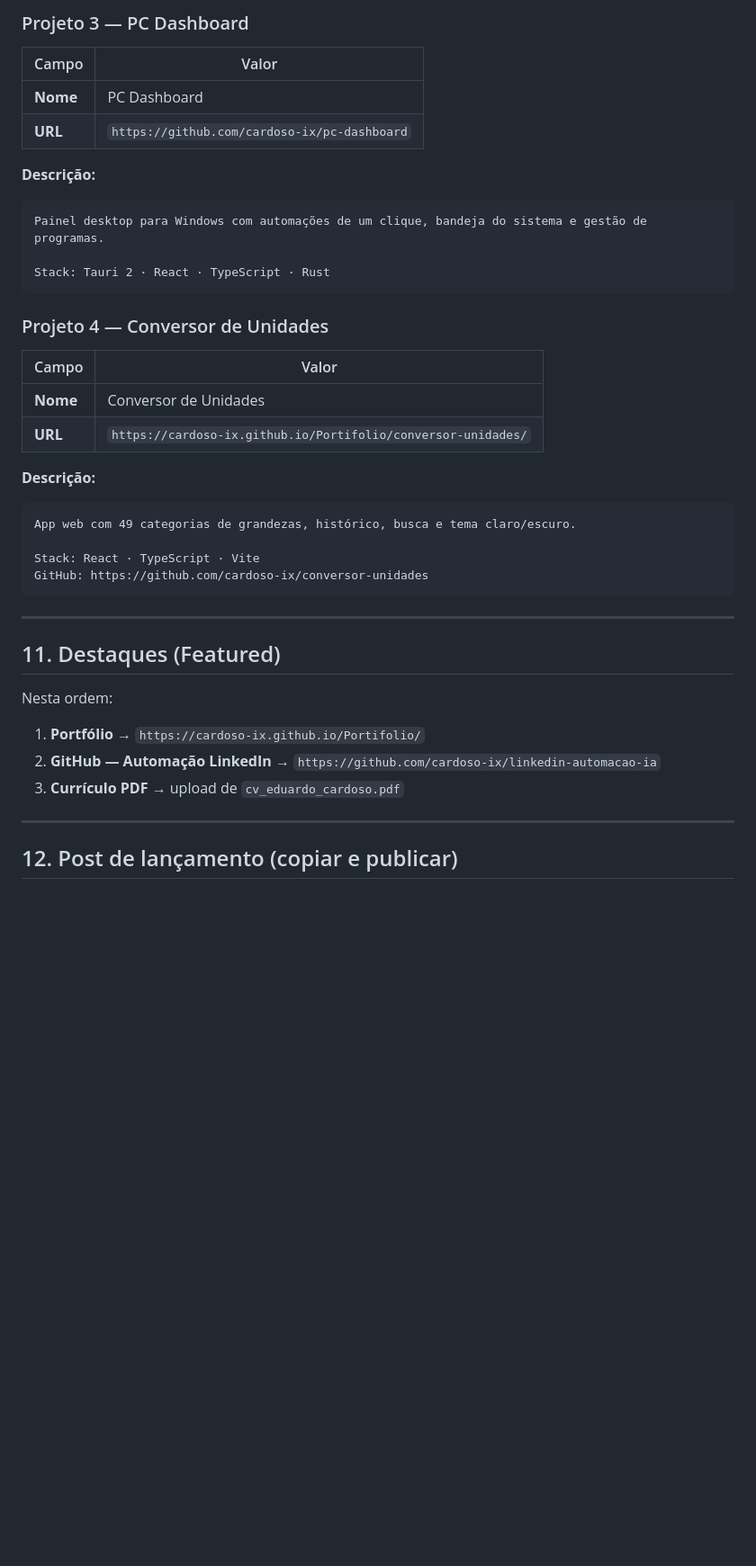
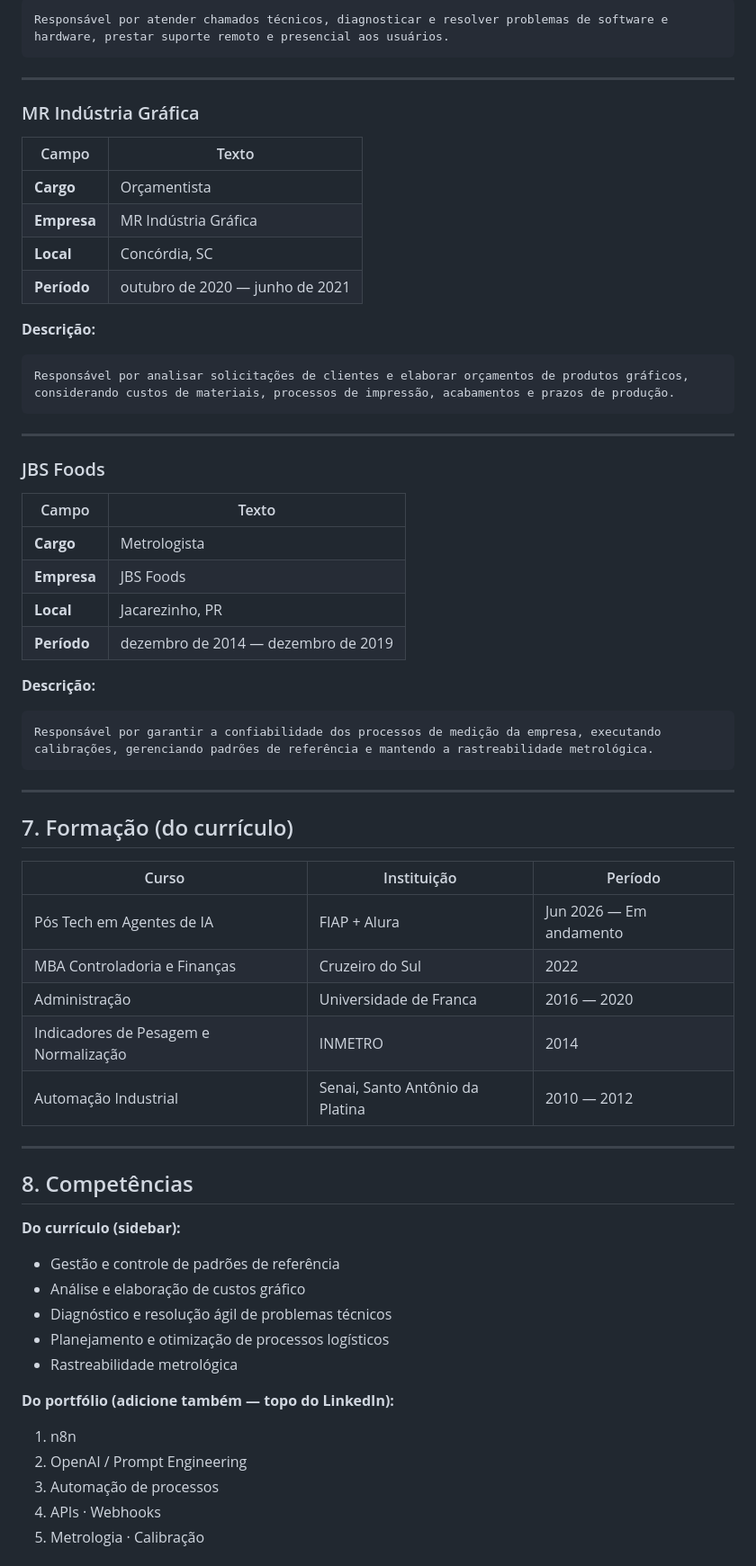
Before and after one commit to cardoso-ix/Portifolio, a Markdown page: docs/LINKEDIN-PERFIL.md, the part around one of its changes. Shown at 90% size. Drawn GitHub-style; blank space fills up the shorter version.

````diff
--- a/docs/LINKEDIN-PERFIL.md
+++ b/docs/LINKEDIN-PERFIL.md
@@ -201,39 +140,63 @@ Stack: n8n · APIs · Webhooks
-### Projeto 3 — PC Dashboard
-| Campo | Valor |
-|--------|--------|
-| **Nome** | PC Dashboard |
-| **URL** | `https://github.com/cardoso-ix/pc-dashboard` |
-
-**Descrição:**
-```
-Painel desktop para Windows com automações de um clique, bandeja do sistema e gestão de programas.
-
-Stack: Tauri 2 · React · TypeScript · Rust
-```
-
-### Projeto 4 — Conversor de Unidades
-| Campo | Valor |
-|--------|--------|
-| **Nome** | Conversor de Unidades |
-| **URL** | `https://cardoso-ix.github.io/Portifolio/conversor-unidades/` |
-
-**Descrição:**
-```
-App web com 49 categorias de grandezas, histórico, busca e tema claro/escuro.
-
-Stack: React · TypeScript · Vite
-GitHub: https://github.com/cardoso-ix/conversor-unidades
+Responsável por atender chamados técnicos, diagnosticar e resolver problemas de software e hardware, prestar suporte remoto e presencial aos usuários.
 ```
 
 ---
 
-## 11. Destaques (Featured)
+### MR Indústria Gráfica
+| Campo | Texto |
+|--------|--------|
+| **Cargo** | Orçamentista |
+| **Empresa** | MR Indústria Gráfica |
+| **Local** | Concórdia, SC |
+| **Período** | outubro de 2020 — junho de 2021 |
 
-Nesta ordem:
-1. **Portfólio** → `https://cardoso-ix.github.io/Portifolio/`
-2. **GitHub — Automação LinkedIn** → `https://github.com/cardoso-ix/linkedin-automacao-ia`
-3. **Currículo PDF** → upload de `cv_eduardo_cardoso.pdf`
+**Descrição:**
+```
+Responsável por analisar solicitações de clientes e elaborar orçamentos de produtos gráficos, considerando custos de materiais, processos de impressão, acabamentos e prazos de produção.
+```
 
 ---
 
-## 12. Post de lançamento (copiar e publicar)
+### JBS Foods
+| Campo | Texto |
+|--------|--------|
+| **Cargo** | Metrologista |
+| **Empresa** | JBS Foods |
+| **Local** | Jacarezinho, PR |
+| **Período** | dezembro de 2014 — dezembro de 2019 |
+
+**Descrição:**
+```
+Responsável por garantir a confiabilidade dos processos de medição da empresa, executando calibrações, gerenciando padrões de referência e mantendo a rastreabilidade metrológica.
+```
+
+---
+
+## 7. Formação (do currículo)
+
+| Curso | Instituição | Período |
+|--------|-------------|---------|
+| Pós Tech em Agentes de IA | FIAP + Alura | Jun 2026 — Em andamento |
+| MBA Controladoria e Finanças | Cruzeiro do Sul | 2022 |
+| Administração | Universidade de Franca | 2016 — 2020 |
+| Indicadores de Pesagem e Normalização | INMETRO | 2014 |
+| Automação Industrial | Senai, Santo Antônio da Platina | 2010 — 2012 |
+
+---
+
+## 8. Competências
+
+**Do currículo (sidebar):**
+- Gestão e controle de padrões de referência
+- Análise e elaboração de custos gráfico
+- Diagnóstico e resolução ágil de problemas técnicos
+- Planejamento e otimização de processos logísticos
+- Rastreabilidade metrológica
+
+**Do portfólio (adicione também — topo do LinkedIn):**
+1. n8n
+2. OpenAI / Prompt Engineering
+3. Automação de processos
+4. APIs · Webhooks
+5. Metrologia · Calibração
+
````
Also changed, not shown: other parts of docs/LINKEDIN-PERFIL.md (+109 -150 lines), README.md (+1 -1 lines), docs/AVALIACAO-PERFIL.md (+3 -3 lines).
